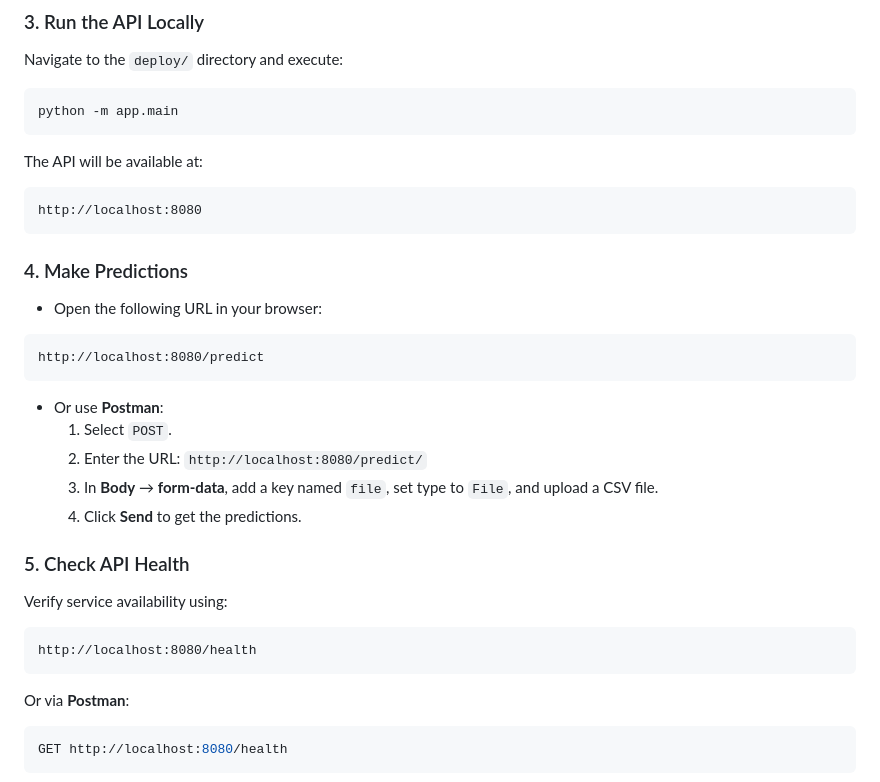
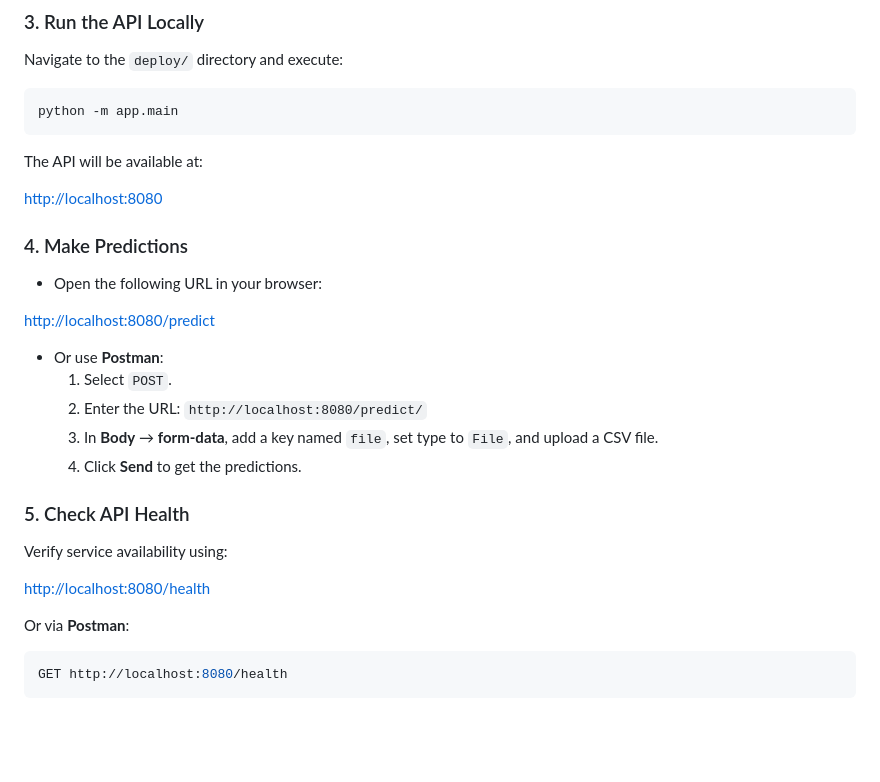
Before and after one commit to SharonCamacho/MultivariateRegressionAPI, a Markdown page: deploy/Readme.md, the part around the change. Drawn GitHub-style; blank space fills up the shorter version.

````diff
--- a/deploy/Readme.md
+++ b/deploy/Readme.md
@@ -63,15 +63,15 @@ Navigate to the `deploy/` directory and execute:
 python -m app.main
 ```
 The API will be available at:
-```
-http://localhost:8080
-```
+
+[http://localhost:8080](http://localhost:8080)
+
 
 ### 4. Make Predictions
 - Open the following URL in your browser:
-```
-http://localhost:8080/predict
-```
+
+[http://localhost:8080/predict](http://localhost:8080/predict)
+
 - Or use **Postman**:
   1. Select `POST`.
   2. Enter the URL: `http://localhost:8080/predict/`
@@ -80,9 +80,9 @@ http://localhost:8080/predict
 
 ### 5. Check API Health
 Verify service availability using:
-```
-http://localhost:8080/health
-```
+
+[http://localhost:8080/health](http://localhost:8080/health)
+
 Or via **Postman**:
 ```bash
 GET http://localhost:8080/health
````
Also changed, not shown: Readme.md (+12 -12 lines).
